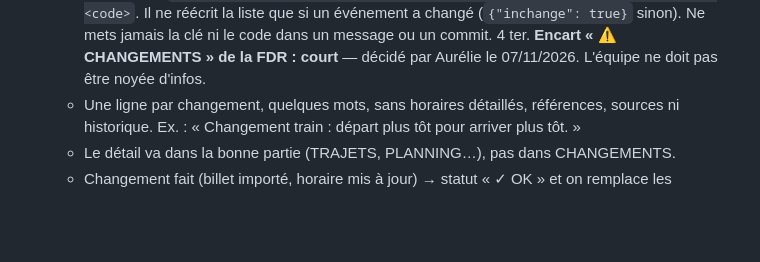
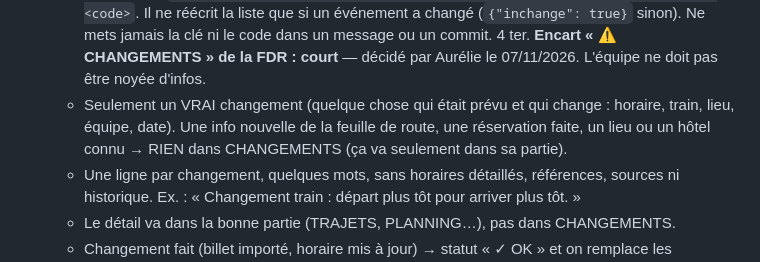
Before and after one commit to 10doigtsencavale-jpg/ORGA, a Markdown page: tools/SYNC.md, the part around the change. Rendered like a GitHub page; blank space fills up the shorter version.

Commit message:
SYNC : Changements = vrais changements seulement
Co-Authored-By: Claude Opus 5.5 <noreply@anthropic.com>
Claude-Session: https://claude.ai/code/session_016EZozT3BraHnfpLuMEQ9t8

```diff
--- a/tools/SYNC.md
+++ b/tools/SYNC.md
@@ -123,6 +123,8 @@ Utilisatrice : Aurélie (dys) → messages très courts, en français.
    (écris `values` tel quel dans `/tmp/orga/liens.json`, hors du dépôt), puis `python3 -I tools/orga.py accueil /tmp/orga/liens.json <fichier> <clé> <code>`.
    Il ne réécrit la liste que si un événement a changé (`{"inchange": true}` sinon). Ne mets jamais la clé ni le code dans un message ou un commit.
 4 ter. **Encart « ⚠️ CHANGEMENTS » de la FDR : court** — décidé par Aurélie le 07/11/2026. L'équipe ne doit pas être noyée d'infos.
+   - Seulement un VRAI changement (quelque chose qui était prévu et qui change : horaire, train, lieu, équipe, date).
+     Une info nouvelle de la feuille de route, une réservation faite, un lieu ou un hôtel connu → RIEN dans CHANGEMENTS (ça va seulement dans sa partie).
    - Une ligne par changement, quelques mots, sans horaires détaillés, références, sources ni historique. Ex. : « Changement train : départ plus tôt pour arriver plus tôt. »
    - Le détail va dans la bonne partie (TRAJETS, PLANNING…), pas dans CHANGEMENTS.
    - Changement fait (billet importé, horaire mis à jour) → statut « ✓ OK » et on remplace les anciennes lignes du même sujet (demande, validation, « à changer ») par cette seule ligne.
```
